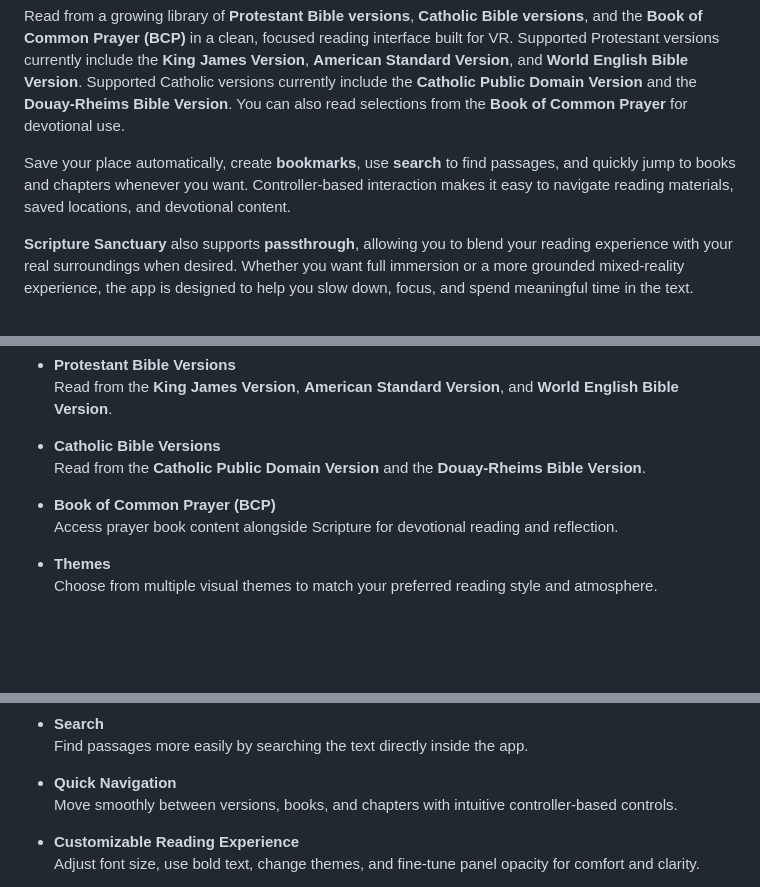
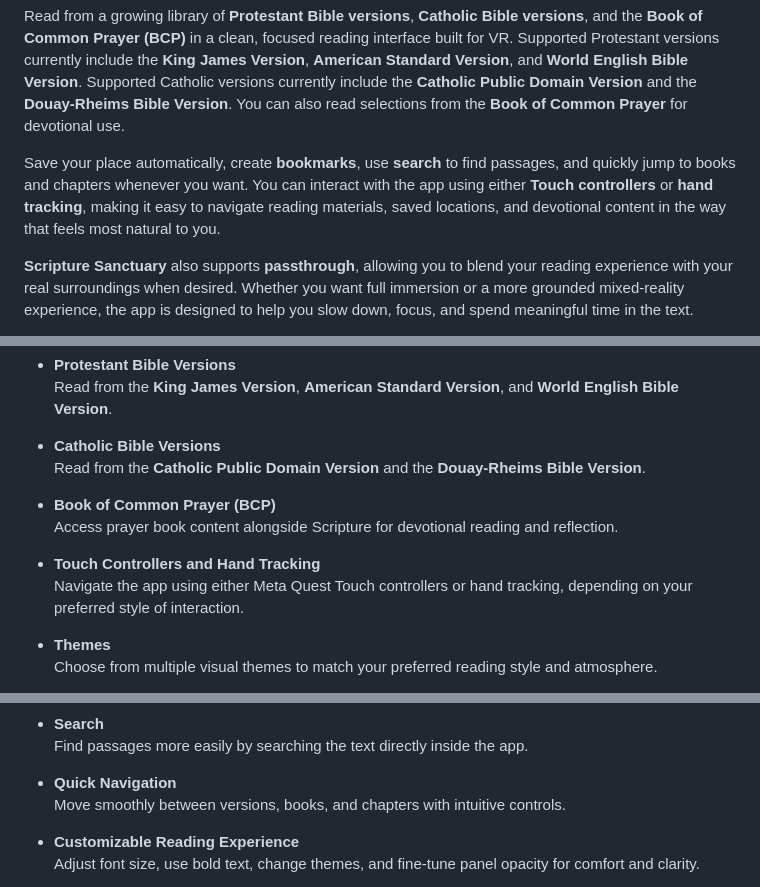
Before and after one commit to BicentennialSoftware/scripture-sanctuary-site, a Markdown page: README.md, 3 parts joined by grey strips. GitHub-like rendering; blank space fills up the shorter version.

```diff
--- a/README.md
+++ b/README.md
@@ -8,7 +8,7 @@ A peaceful immersive reading experience for Meta Quest, designed for Scripture r
 
 Read from a growing library of **Protestant Bible versions**, **Catholic Bible versions**, and the **Book of Common Prayer (BCP)** in a clean, focused reading interface built for VR. Supported Protestant versions currently include the **King James Version**, **American Standard Version**, and **World English Bible Version**. Supported Catholic versions currently include the **Catholic Public Domain Version** and the **Douay-Rheims Bible Version**. You can also read selections from the **Book of Common Prayer** for devotional use.
 
-Save your place automatically, create **bookmarks**, use **search** to find passages, and quickly jump to books and chapters whenever you want. Controller-based interaction makes it easy to navigate reading materials, saved locations, and devotional content.
+Save your place automatically, create **bookmarks**, use **search** to find passages, and quickly jump to books and chapters whenever you want. You can interact with the app using either **Touch controllers** or **hand tracking**, making it easy to navigate reading materials, saved locations, and devotional content in the way that feels most natural to you.
 
 **Scripture Sanctuary** also supports **passthrough**, allowing you to blend your reading experience with your real surroundings when desired. Whether you want full immersion or a more grounded mixed-reality experience, the app is designed to help you slow down, focus, and spend meaningful time in the text.
 
@@ -28,6 +28,9 @@ You can also personalize the experience with features like **adjustable font siz
 - **Book of Common Prayer (BCP)**
   Access prayer book content alongside Scripture for devotional reading and reflection.
 
+- **Touch Controllers and Hand Tracking**
+  Navigate the app using either Meta Quest Touch controllers or hand tracking, depending on your preferred style of interaction.
+
 - **Themes**
   Choose from multiple visual themes to match your preferred reading style and atmosphere.
 
@@ -44,7 +47,7 @@ You can also personalize the experience with features like **adjustable font siz
   Find passages more easily by searching the text directly inside the app.
 
 - **Quick Navigation**
-  Move smoothly between versions, books, and chapters with intuitive controller-based controls.
+  Move smoothly between versions, books, and chapters with intuitive controls.
 
 - **Customizable Reading Experience**
   Adjust font size, use bold text, change themes, and fine-tune panel opacity for comfort and clarity.
```
